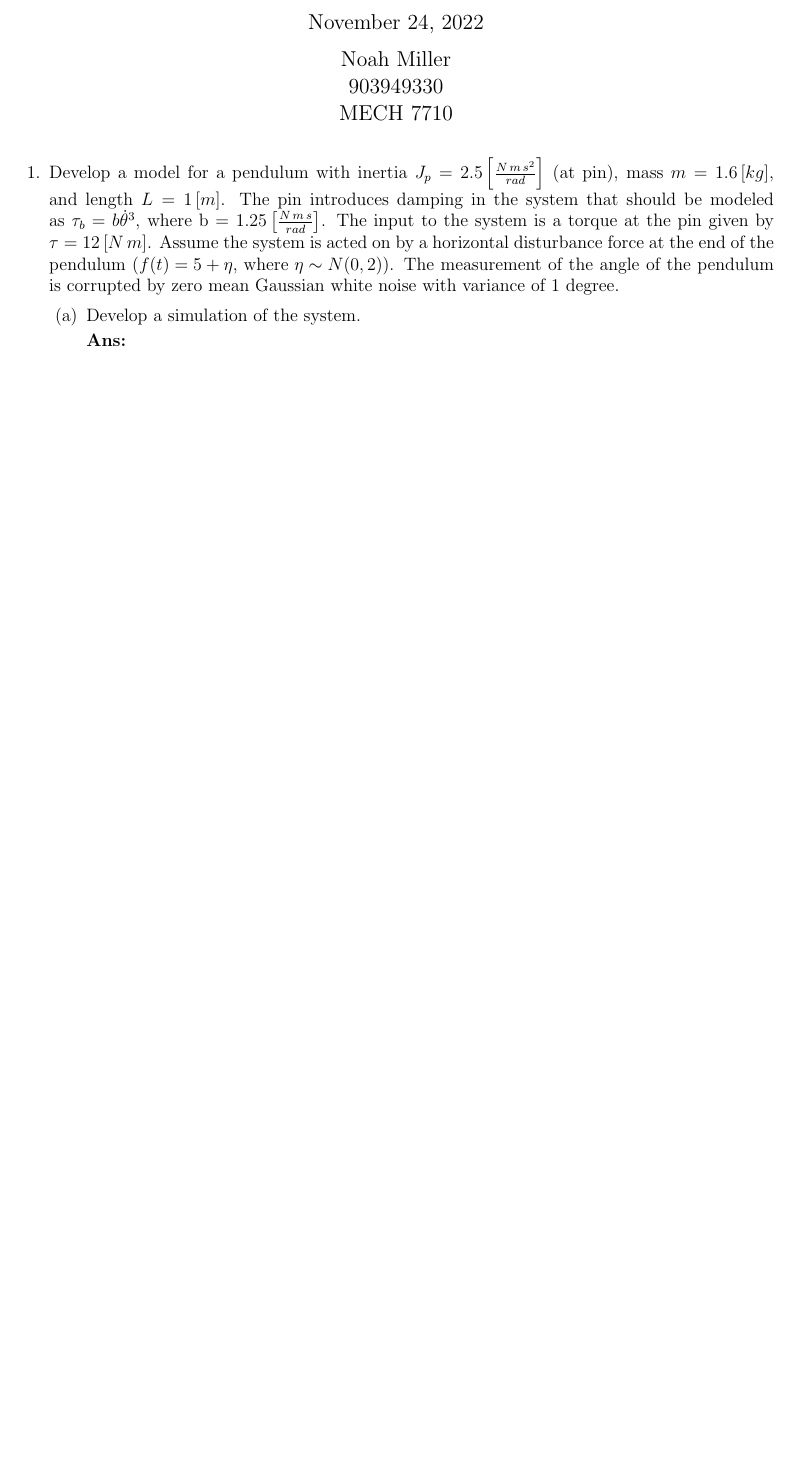
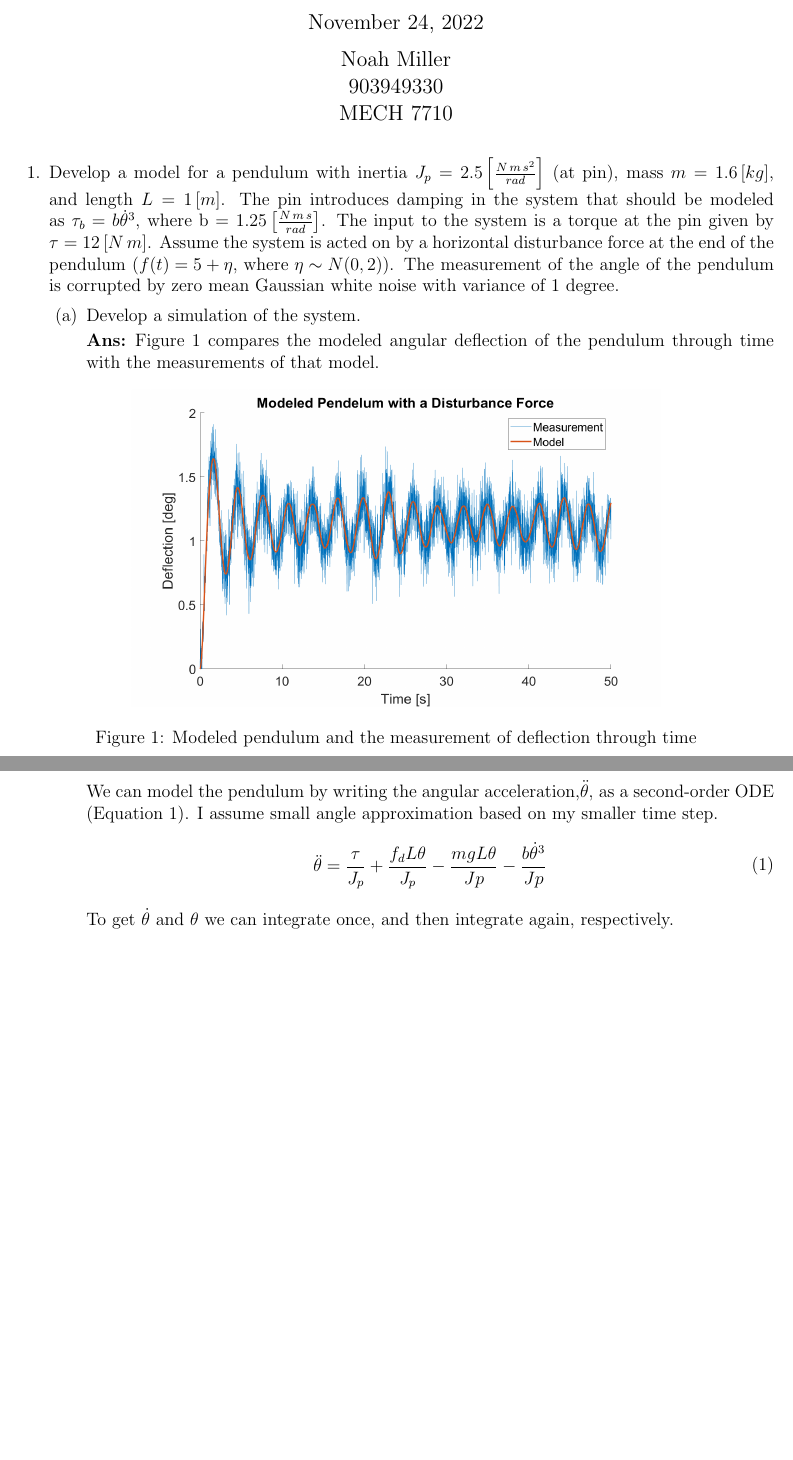
Before and after one commit to nsm0014-optimalEstimation/hw4, a LaTeX problem sheet (hw4.tex): part of the page before the commit and two parts of pages 1 and 2 of 3 after it, the two joined at a grey line, cut so that both start at the same text, the shorter picture padded with empty space. Compiled offline with pdfLaTeX.

Commit message:
Trying to answer q1

```diff
--- a/hw4.tex
+++ b/hw4.tex
@@ -33,8 +33,24 @@
         \part{Develop a simulation of the system.}
 
         \solution{%
+            Figure \ref{fig:1} compares the modeled angular deflection of the pendulum through time with the measurements of that model.
 
+            \begin{figure}[!h]
+                \centering
+                \includegraphics[width=0.7\linewidth]{Q1model.png}
+                \caption{Modeled pendulum and the measurement of deflection through time}
+                \label{fig:1}
+            \end{figure}
         }
+        We can model the pendulum by writing the angular acceleration,$\ddot{\theta}$, as a second-order ODE (Equation \ref{eq:1}). I assume small angle approximation based on my smaller time step.
+        \begin{equation}
+            \begin{split}
+                \ddot{\theta} & = \frac{\tau}{J_p} + \frac{f_{d}L\theta}{J_p} - \frac{mgL\theta}{Jp} - \frac{b\dot{\theta}^3}{Jp}
+            \end{split}
+            \label{eq:1}
+        \end{equation}
+        To get $\dot{\theta}$ and $\theta$ we can integrate once, and then integrate again, respectively.
+        \clearpage
         \part{Develop an extended Kalman filter to estimate the position and velocity (and any additional needed parameters) of the pendulum given measurements as described.}
 
         \part{Develop an unscented Kalman filter to estimate the position and velocity (and any additional needed parameters) of the pendulum given measurements as described.}
```
Also changed, not shown: Q1model.png (added), 1 other file.
